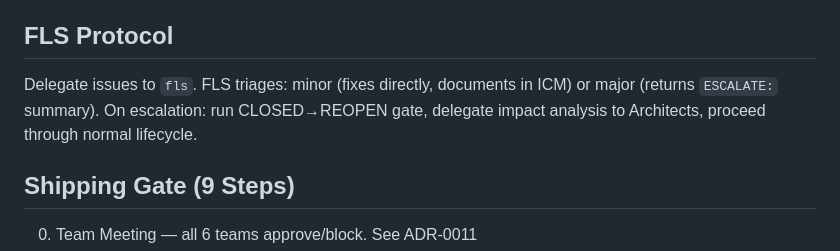
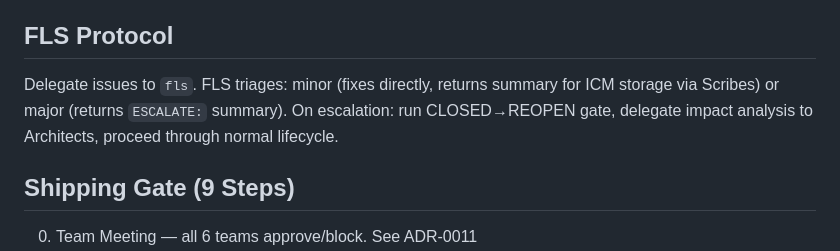
Before and after one commit to Acharnite/kodehold, a Markdown page: .opencode/agents/director.md, the part around the change. GitHub-like rendering.

Commit message:
docs(protocol): clarify FLS ICM routing in director.md - Changed 'documents in ICM' to 'returns summary for ICM storage via Scribes' - Aligns with bug #15 FLS→Scribes protocol fix

```diff
--- a/.opencode/agents/director.md
+++ b/.opencode/agents/director.md
@@ -250,7 +250,7 @@ Every transition requires Reviewers validation first (except CLOSED→REOPEN). T
 
 ## FLS Protocol
 
-Delegate issues to `fls`. FLS triages: minor (fixes directly, documents in ICM) or major (returns `ESCALATE:` summary). On escalation: run CLOSED→REOPEN gate, delegate impact analysis to Architects, proceed through normal lifecycle.
+Delegate issues to `fls`. FLS triages: minor (fixes directly, returns summary for ICM storage via Scribes) or major (returns `ESCALATE:` summary). On escalation: run CLOSED→REOPEN gate, delegate impact analysis to Architects, proceed through normal lifecycle.
 
 ## Shipping Gate (9 Steps)
 
```
